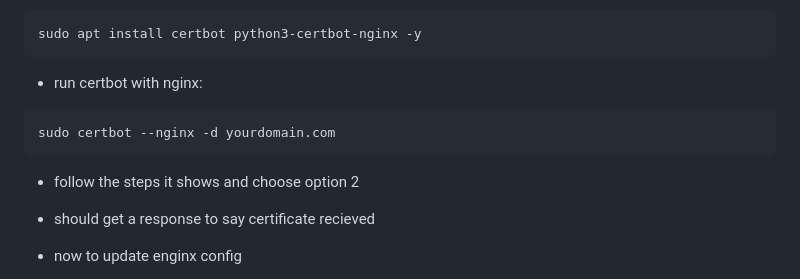
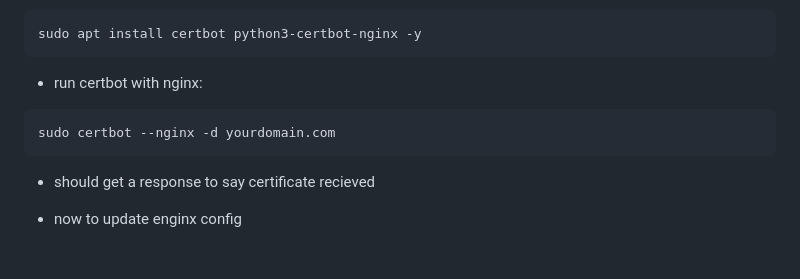
Before and after one commit to garnettjr/f1-telemetry-dashboard-project, a Markdown page: README.md, the part around the change. Rendered like a GitHub page; blank space fills up the shorter version.

````diff
--- a/README.md
+++ b/README.md
@@ -547,8 +547,6 @@ sudo apt install certbot python3-certbot-nginx -y
 sudo certbot --nginx -d yourdomain.com
 ```
 
-- follow the steps it shows and choose option  2
-
 - should get a response to say certificate recieved
 
 - now to update enginx config
````
